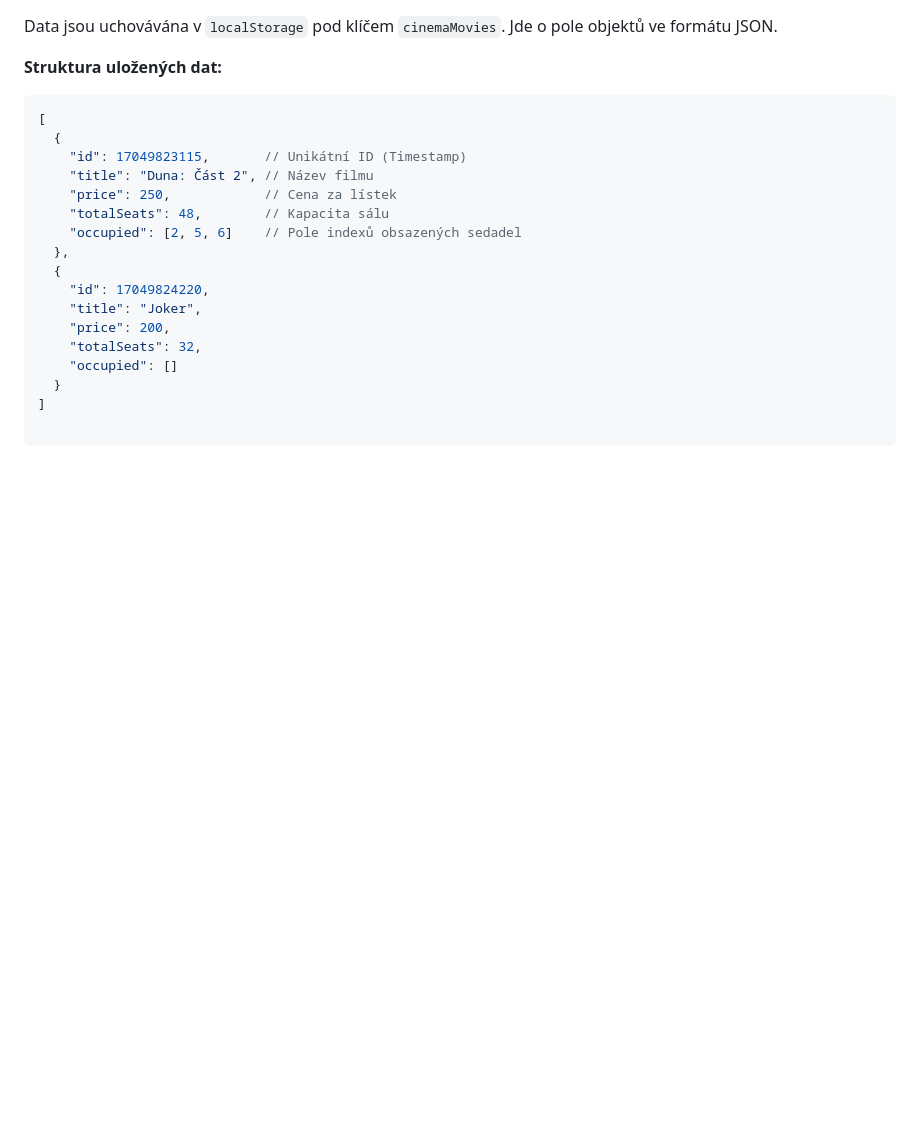
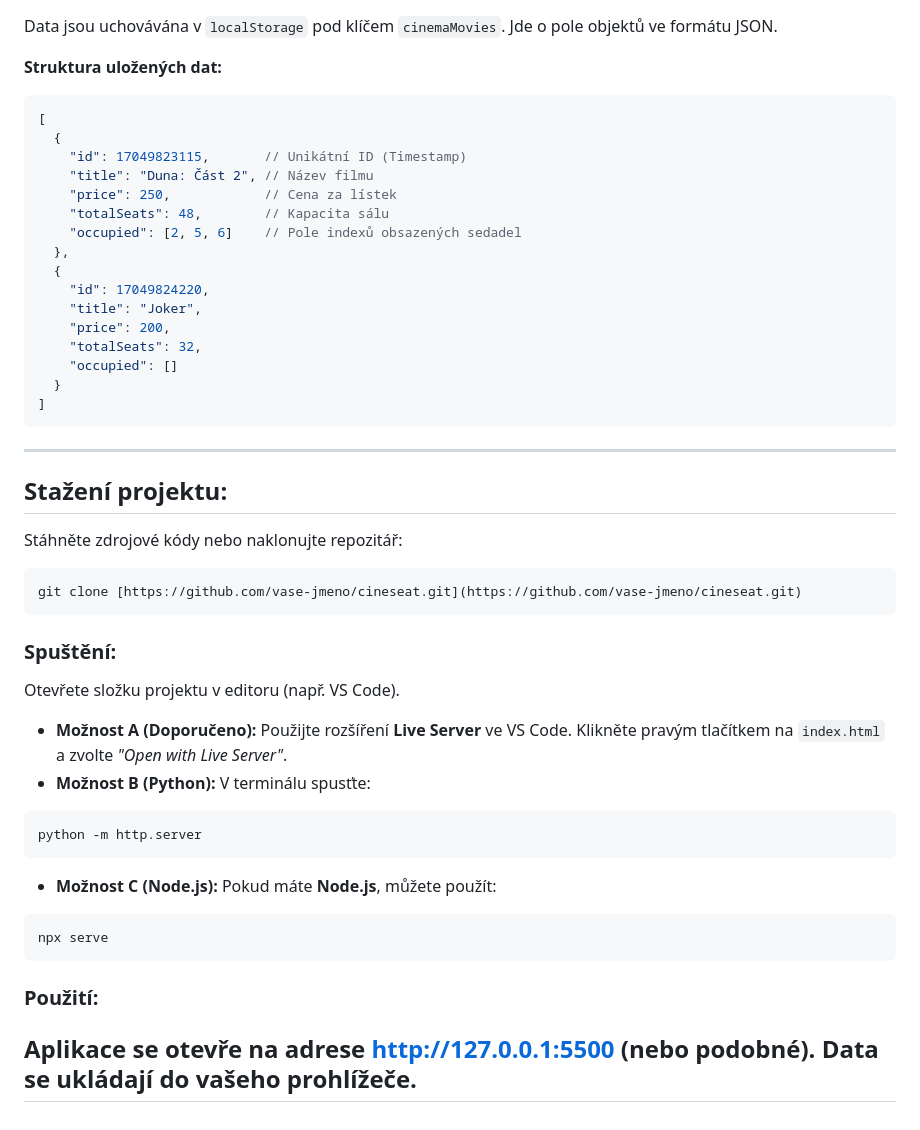
Before and after one commit to Rybson77/CineSeat, a Markdown page: README.md, the part around the change. Rendered like a GitHub page; blank space fills up the shorter version.

Commit message:
Fixing formating issues

````diff
--- a/README.md
+++ b/README.md
@@ -132,3 +132,27 @@ Data jsou uchovávána v `localStorage` pod klíčem `cinemaMovies`. Jde o pole
     "occupied": []
   }
 ]
+```
+---
+## Stažení projektu:
+Stáhněte zdrojové kódy nebo naklonujte repozitář:
+```bash
+git clone [https://github.com/vase-jmeno/cineseat.git](https://github.com/vase-jmeno/cineseat.git)
+```
+### Spuštění:
+Otevřete složku projektu v editoru (např. VS Code).
+
+* **Možnost A (Doporučeno):** Použijte rozšíření **Live Server** ve VS Code. Klikněte pravým tlačítkem na `index.html` a zvolte *"Open with Live Server"*.
+* **Možnost B (Python):** V terminálu spusťte:
+```bash
+python -m http.server
+```
+* **Možnost C (Node.js):** Pokud máte **Node.js**, můžete použít:
+```bash
+npx serve
+```
+
+### Použití:
+
+Aplikace se otevře na adrese http://127.0.0.1:5500 (nebo podobné). Data se ukládají do vašeho prohlížeče.
+---
````
